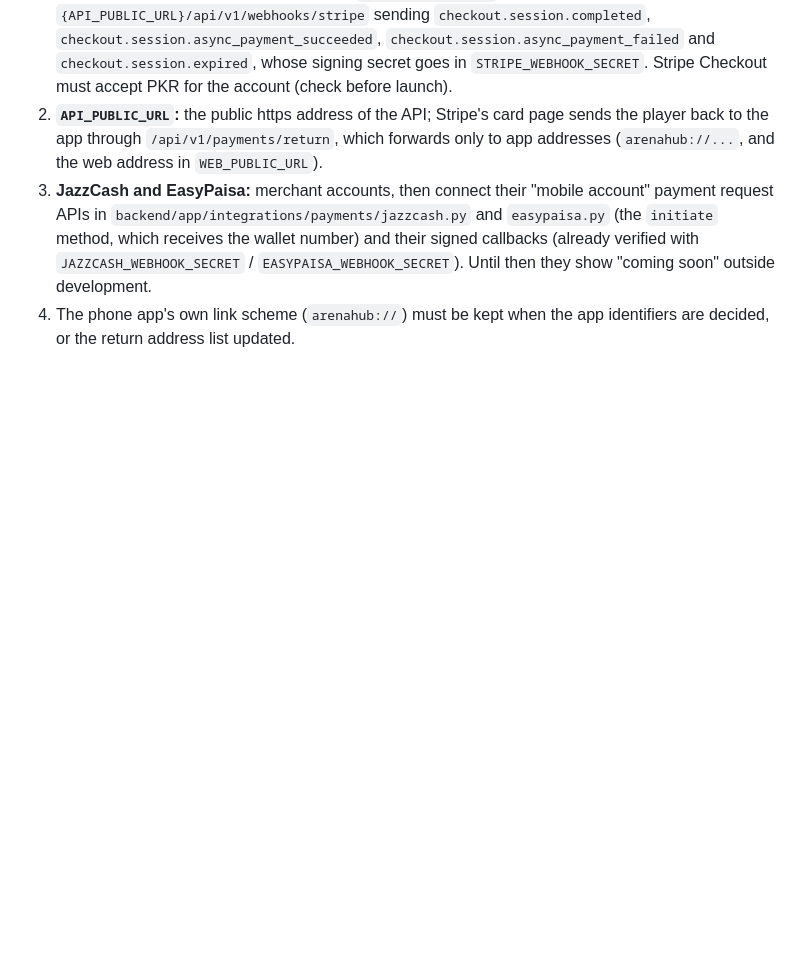
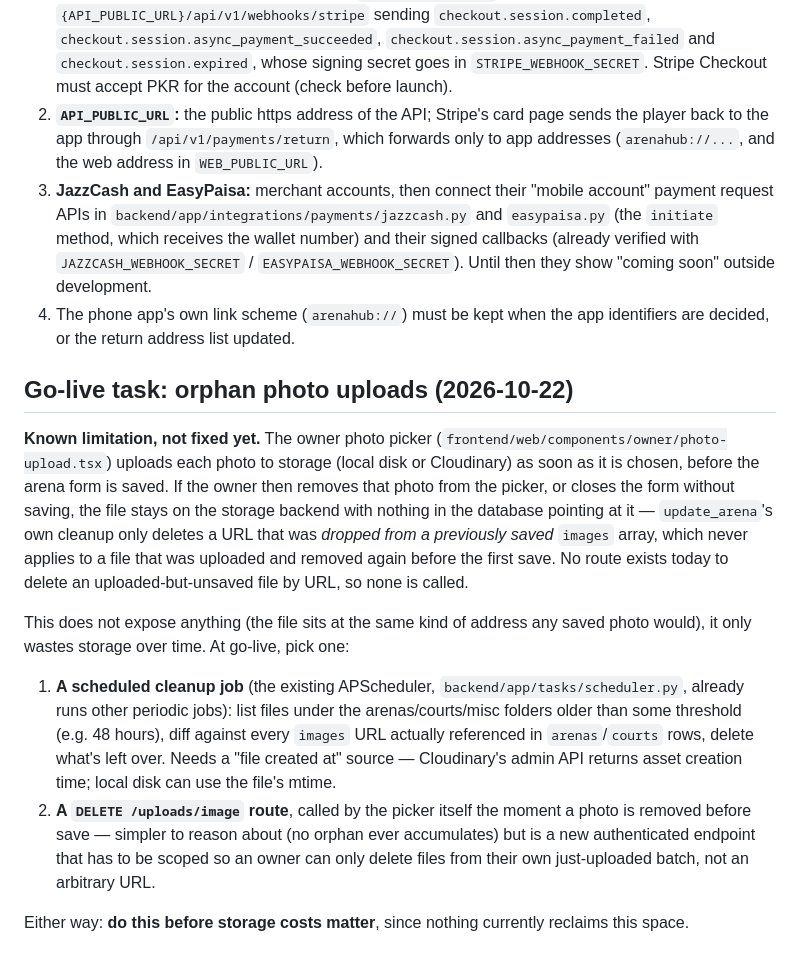
Before and after one commit to abubakar-51215/ArenaHub, a Markdown page: docs/BEFORE_GOING_LIVE.md, the part around the change. Rendered like a GitHub page; blank space fills up the shorter version.

Commit message:
Document the orphan photo-upload limitation as a go-live task

```diff
--- a/docs/BEFORE_GOING_LIVE.md
+++ b/docs/BEFORE_GOING_LIVE.md
@@ -151,3 +151,14 @@ Built: card on Stripe's hosted card page and JazzCash / EasyPaisa by wallet numb
 2. **`API_PUBLIC_URL`:** the public https address of the API; Stripe's card page sends the player back to the app through `/api/v1/payments/return`, which forwards only to app addresses (`arenahub://...`, and the web address in `WEB_PUBLIC_URL`).
 3. **JazzCash and EasyPaisa:** merchant accounts, then connect their "mobile account" payment request APIs in `backend/app/integrations/payments/jazzcash.py` and `easypaisa.py` (the `initiate` method, which receives the wallet number) and their signed callbacks (already verified with `JAZZCASH_WEBHOOK_SECRET` / `EASYPAISA_WEBHOOK_SECRET`). Until then they show "coming soon" outside development.
 4. The phone app's own link scheme (`arenahub://`) must be kept when the app identifiers are decided, or the return address list updated.
+
+## Go-live task: orphan photo uploads (2026-10-22)
+
+**Known limitation, not fixed yet.** The owner photo picker (`frontend/web/components/owner/photo-upload.tsx`) uploads each photo to storage (local disk or Cloudinary) as soon as it is chosen, before the arena form is saved. If the owner then removes that photo from the picker, or closes the form without saving, the file stays on the storage backend with nothing in the database pointing at it — `update_arena`'s own cleanup only deletes a URL that was *dropped from a previously saved* `images` array, which never applies to a file that was uploaded and removed again before the first save. No route exists today to delete an uploaded-but-unsaved file by URL, so none is called.
+
+This does not expose anything (the file sits at the same kind of address any saved photo would), it only wastes storage over time. At go-live, pick one:
+
+1. **A scheduled cleanup job** (the existing APScheduler, `backend/app/tasks/scheduler.py`, already runs other periodic jobs): list files under the arenas/courts/misc folders older than some threshold (e.g. 48 hours), diff against every `images` URL actually referenced in `arenas`/`courts` rows, delete what's left over. Needs a "file created at" source — Cloudinary's admin API returns asset creation time; local disk can use the file's mtime.
+2. **A `DELETE /uploads/image` route**, called by the picker itself the moment a photo is removed before save — simpler to reason about (no orphan ever accumulates) but is a new authenticated endpoint that has to be scoped so an owner can only delete files from their own just-uploaded batch, not an arbitrary URL.
+
+Either way: **do this before storage costs matter**, since nothing currently reclaims this space.
```
